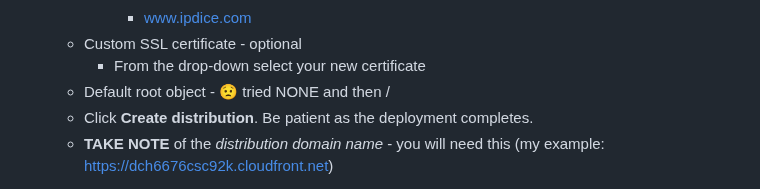
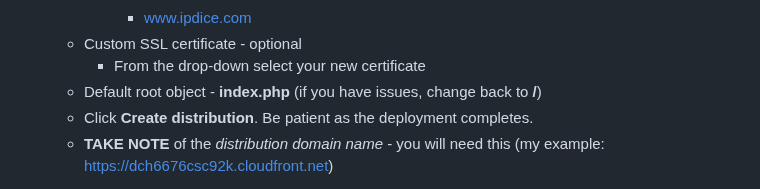
Before and after one commit to doritoes/ipdice.com, a Markdown page: 4_CloudFront.md, the part around the change. Drawn GitHub-style.

```diff
--- a/4_CloudFront.md
+++ b/4_CloudFront.md
@@ -38,7 +38,7 @@ https://www.stormit.cloud/blog/cloudfront-distribution-for-amazon-ec2-alb/
           - www.ipdice.com
     - Custom SSL certificate - optional
       - From the drop-down select your new certificate
-    - Default root object - :worried: tried NONE and then /
+    - Default root object - **index.php** (if you have issues, change back to **/**)
     - Click **Create distribution**. Be patient as the deployment completes.
     - **TAKE NOTE** of the *distribution domain name* - you will need this (my example: https://dch6676csc92k.cloudfront.net)
 2. ⚠️ You cannot test browsing to the distribution domain
```
